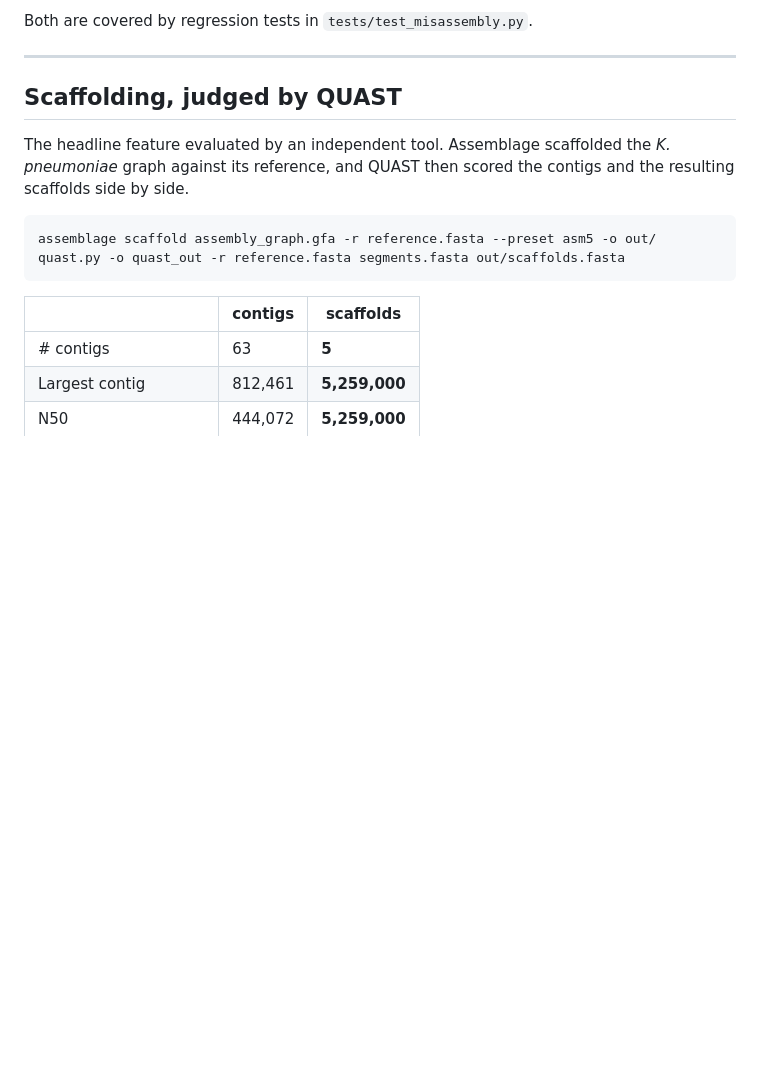
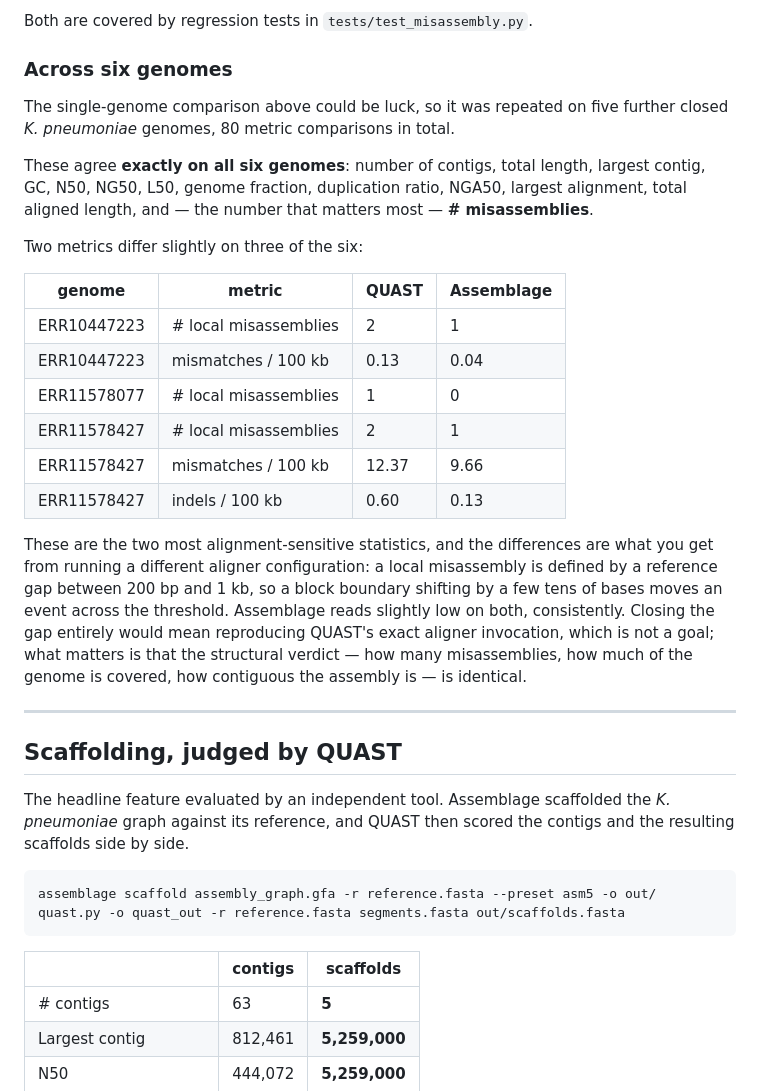
Before and after one commit to iowa69/plaster, a Markdown page: docs/VALIDATION.md, the part around the change. Drawn GitHub-style; blank space fills up the shorter version.

Commit message:
Extend the QUAST comparison to six genomes
Repeated the cross-validation on five further closed K. pneumoniae genomes,
80 metric comparisons. Contig counts, total length, largest contig, GC, N50,
NG50, L50, genome fraction, duplication ratio, NGA50, largest alignment,
total aligned length and misassembly counts agree exactly on all six.

Local misassemblies and the mismatch/indel rate differ slightly on three of
the six, always reading low. Both are alignment-sensitive: a local misassembly
is defined by a 200 bp - 1 kb reference gap, so a block boundary moving a few
tens of bases moves an event across the threshold. Documented rather than
chased, since closing it would mean reproducing QUAST's exact aligner
invocation.

```diff
--- a/docs/VALIDATION.md
+++ b/docs/VALIDATION.md
@@ -105,6 +105,36 @@ seeing every place a repeat lands is the whole point; `--count-ambiguous`
 includes them in the statistics too.
 
 Both are covered by regression tests in `tests/test_misassembly.py`.
+
+### Across six genomes
+
+The single-genome comparison above could be luck, so it was repeated on five
+further closed *K. pneumoniae* genomes, 80 metric comparisons in total.
+
+These agree **exactly on all six genomes**: number of contigs, total length,
+largest contig, GC, N50, NG50, L50, genome fraction, duplication ratio, NGA50,
+largest alignment, total aligned length, and — the number that matters most —
+**# misassemblies**.
+
+Two metrics differ slightly on three of the six:
+
+| genome | metric | QUAST | Assemblage |
+|---|---|---|---|
+| ERR10447223 | # local misassemblies | 2 | 1 |
+| ERR10447223 | mismatches / 100 kb | 0.13 | 0.04 |
+| ERR11578077 | # local misassemblies | 1 | 0 |
+| ERR11578427 | # local misassemblies | 2 | 1 |
+| ERR11578427 | mismatches / 100 kb | 12.37 | 9.66 |
+| ERR11578427 | indels / 100 kb | 0.60 | 0.13 |
+
+These are the two most alignment-sensitive statistics, and the differences are
+what you get from running a different aligner configuration: a local
+misassembly is defined by a reference gap between 200 bp and 1 kb, so a block
+boundary shifting by a few tens of bases moves an event across the threshold.
+Assemblage reads slightly low on both, consistently. Closing the gap entirely
+would mean reproducing QUAST's exact aligner invocation, which is not a goal;
+what matters is that the structural verdict — how many misassemblies, how much
+of the genome is covered, how contiguous the assembly is — is identical.
 
 ---
 
```
Also changed, not shown: README.md (+8 -5 lines).
